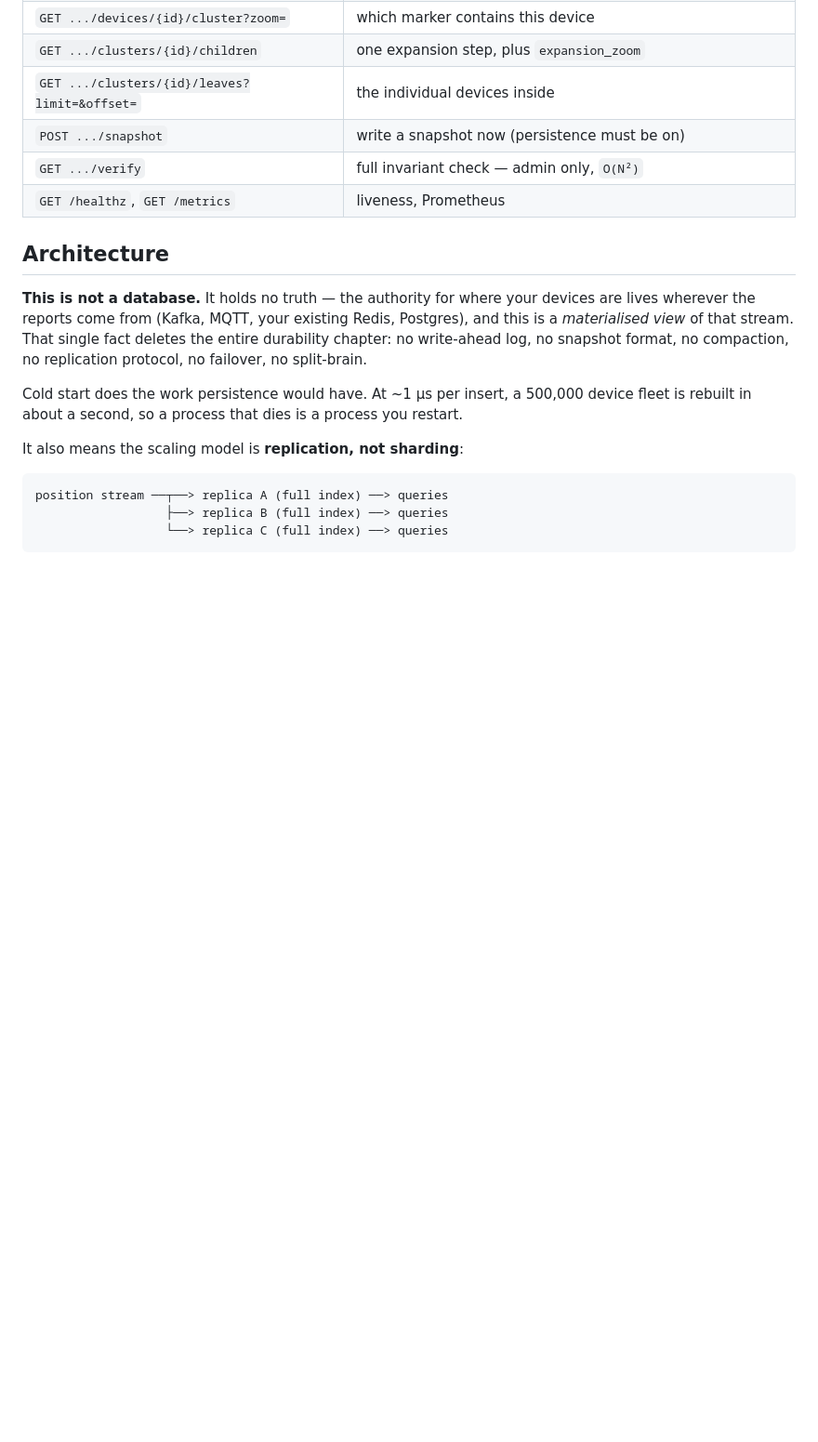
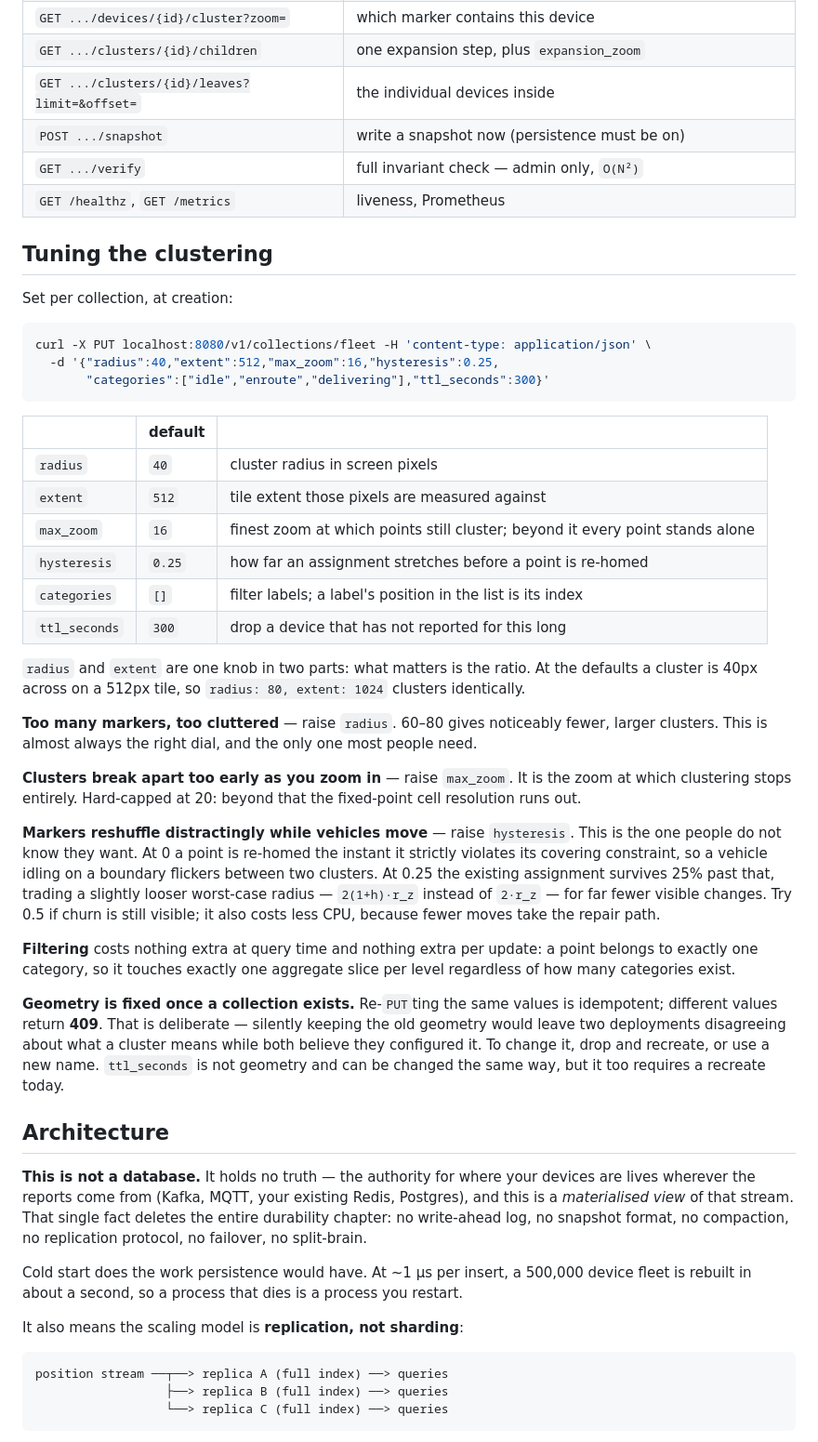
Before and after one commit to renatex314/NetCluster-Server, a Markdown page: README.md, the part around the change. Shown at 93% size. Rendered like a GitHub page; blank space fills up the shorter version.

````diff
--- a/README.md
+++ b/README.md
@@ -189,6 +189,56 @@ curl 'localhost:8080/v1/collections/fleet/devices/truck-1/cluster?zoom=12'
 | `GET .../verify` | full invariant check — admin only, `O(N²)` |
 | `GET /healthz`, `GET /metrics` | liveness, Prometheus |
 
+## Tuning the clustering
+
+Set per collection, at creation:
+
+```bash
+curl -X PUT localhost:8080/v1/collections/fleet -H 'content-type: application/json' \
+  -d '{"radius":40,"extent":512,"max_zoom":16,"hysteresis":0.25,
+       "categories":["idle","enroute","delivering"],"ttl_seconds":300}'
+```
+
+| | default | |
+|---|---|---|
+| `radius` | `40` | cluster radius in screen pixels |
+| `extent` | `512` | tile extent those pixels are measured against |
+| `max_zoom` | `16` | finest zoom at which points still cluster; beyond it every point stands alone |
+| `hysteresis` | `0.25` | how far an assignment stretches before a point is re-homed |
+| `categories` | `[]` | filter labels; a label's position in the list is its index |
+| `ttl_seconds` | `300` | drop a device that has not reported for this long |
+
+`radius` and `extent` are one knob in two parts: what matters is the ratio. At the
+defaults a cluster is 40px across on a 512px tile, so `radius: 80, extent: 1024`
+clusters identically.
+
+**Too many markers, too cluttered** — raise `radius`. 60–80 gives noticeably
+fewer, larger clusters. This is almost always the right dial, and the only one most
+people need.
+
+**Clusters break apart too early as you zoom in** — raise `max_zoom`. It is the
+zoom at which clustering stops entirely. Hard-capped at 20: beyond that the
+fixed-point cell resolution runs out.
+
+**Markers reshuffle distractingly while vehicles move** — raise `hysteresis`. This
+is the one people do not know they want. At 0 a point is re-homed the instant it
+strictly violates its covering constraint, so a vehicle idling on a boundary
+flickers between two clusters. At 0.25 the existing assignment survives 25% past
+that, trading a slightly looser worst-case radius — `2(1+h)·r_z` instead of
+`2·r_z` — for far fewer visible changes. Try 0.5 if churn is still visible; it also
+costs less CPU, because fewer moves take the repair path.
+
+**Filtering** costs nothing extra at query time and nothing extra per update: a
+point belongs to exactly one category, so it touches exactly one aggregate slice
+per level regardless of how many categories exist.
+
+**Geometry is fixed once a collection exists.** Re-`PUT`ting the same values is
+idempotent; different values return **409**. That is deliberate — silently keeping
+the old geometry would leave two deployments disagreeing about what a cluster
+means while both believe they configured it. To change it, drop and recreate, or
+use a new name. `ttl_seconds` is not geometry and can be changed the same way, but
+it too requires a recreate today.
+
 ## Architecture
 
 **This is not a database.** It holds no truth — the authority for where your
````
Also changed, not shown: clients/node/README.md (+26 -0 lines), docs/dockerhub-overview.md (+20 -0 lines).
